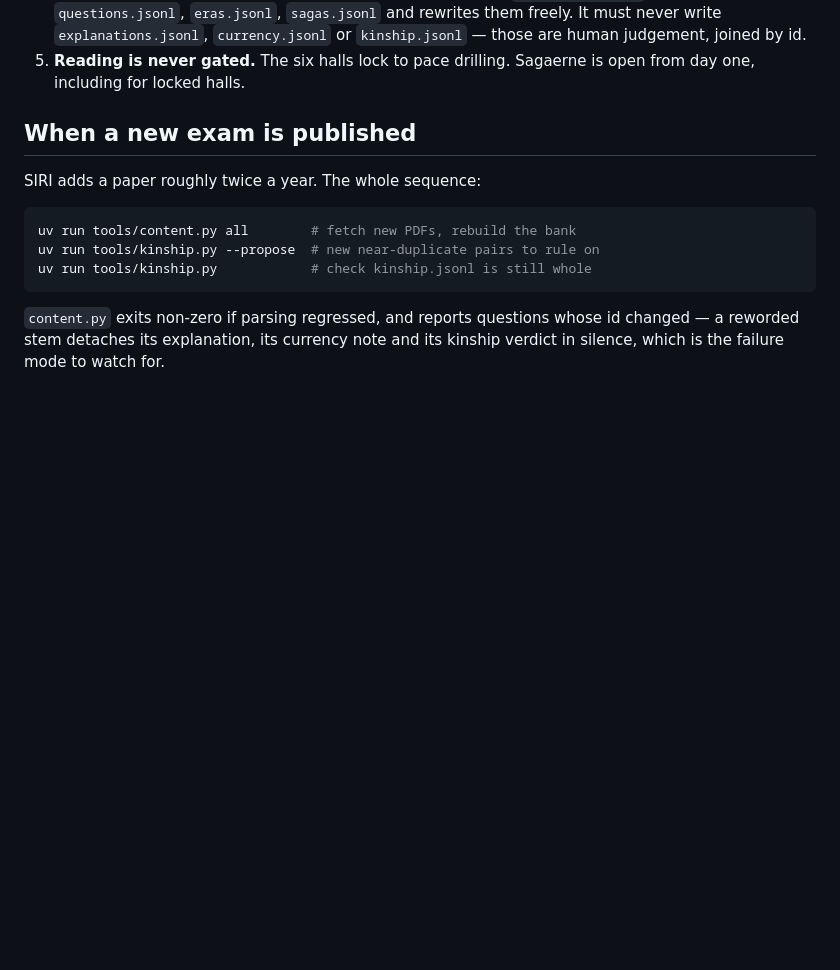
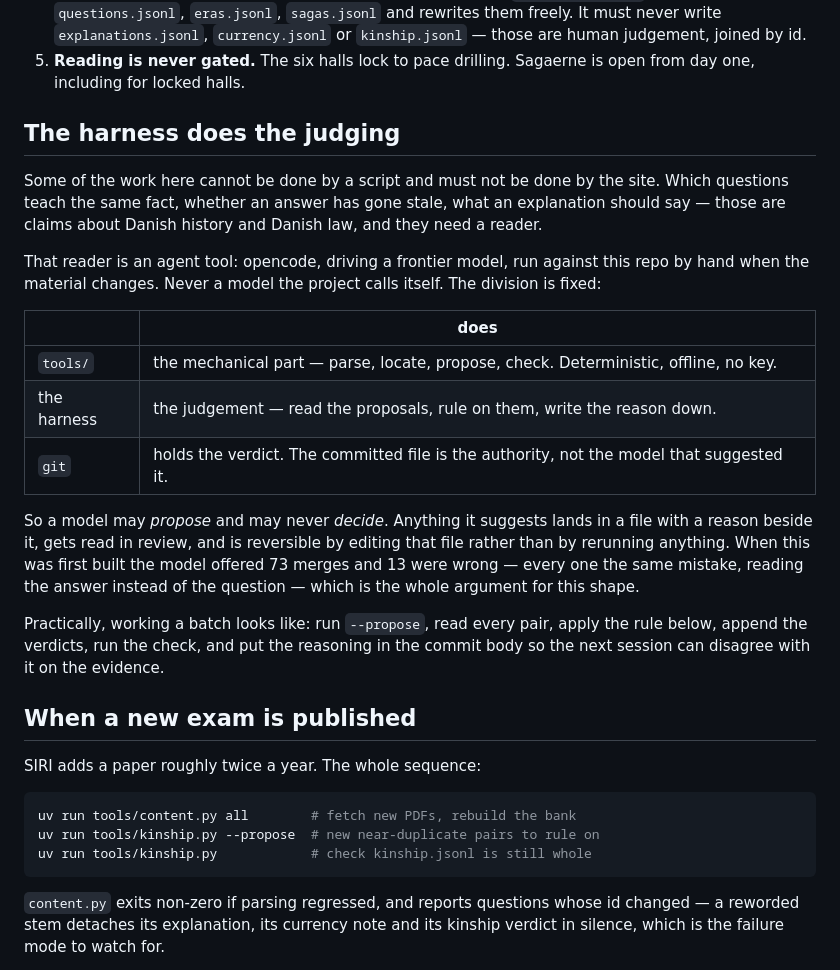
Before and after one commit to Proteusiq/felag, a Markdown page: AGENTS.md, the part around the change. Drawn GitHub-style; blank space fills up the shorter version.

```diff
--- a/AGENTS.md
+++ b/AGENTS.md
@@ -26,6 +26,33 @@ Break any of these and the project stops being what it claims to be.
    `kinship.jsonl` — those are human judgement, joined by id.
 5. **Reading is never gated.** The six halls lock to pace drilling. Sagaerne is
    open from day one, including for locked halls.
+
+## The harness does the judging
+
+Some of the work here cannot be done by a script and must not be done by the
+site. Which questions teach the same fact, whether an answer has gone stale,
+what an explanation should say — those are claims about Danish history and
+Danish law, and they need a reader.
+
+That reader is an agent tool: opencode, driving a frontier model, run against
+this repo by hand when the material changes. Never a model the project calls
+itself. The division is fixed:
+
+| | does |
+|---|---|
+| `tools/` | the mechanical part — parse, locate, propose, check. Deterministic, offline, no key. |
+| the harness | the judgement — read the proposals, rule on them, write the reason down. |
+| `git` | holds the verdict. The committed file is the authority, not the model that suggested it. |
+
+So a model may *propose* and may never *decide*. Anything it suggests lands in a
+file with a reason beside it, gets read in review, and is reversible by editing
+that file rather than by rerunning anything. When this was first built the model
+offered 73 merges and 13 were wrong — every one the same mistake, reading the
+answer instead of the question — which is the whole argument for this shape.
+
+Practically, working a batch looks like: run `--propose`, read every pair, apply
+the rule below, append the verdicts, run the check, and put the reasoning in the
+commit body so the next session can disagree with it on the evidence.
 
 ## When a new exam is published
 
```
Also changed, not shown: README.md (+30 -88 lines).
